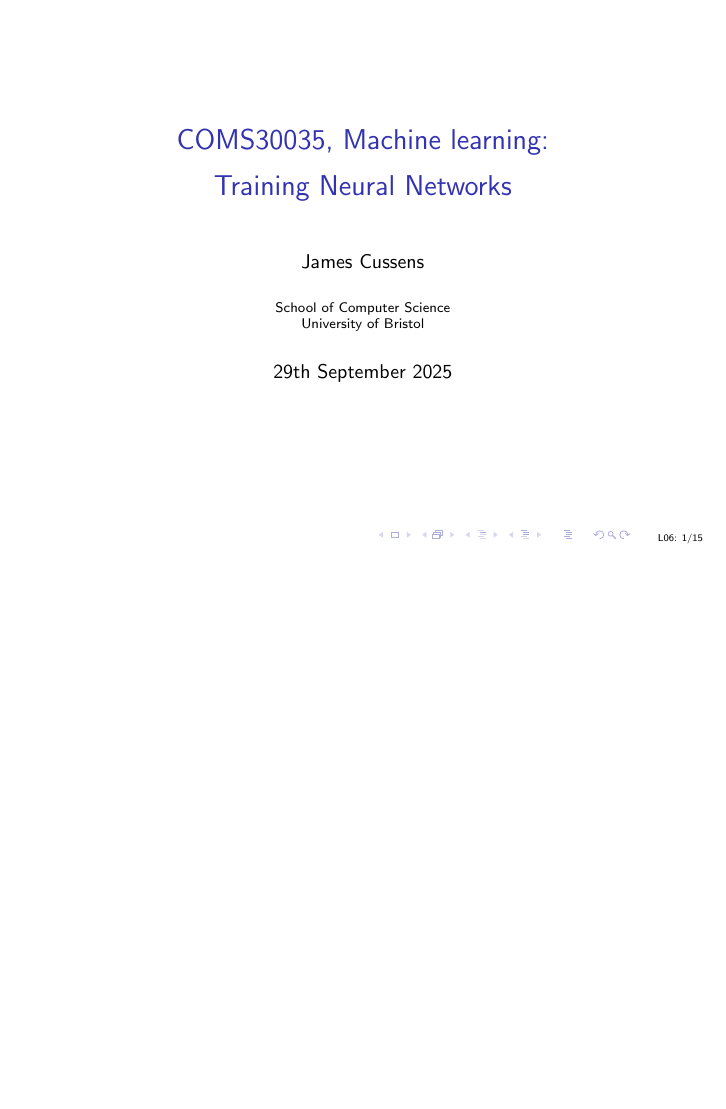
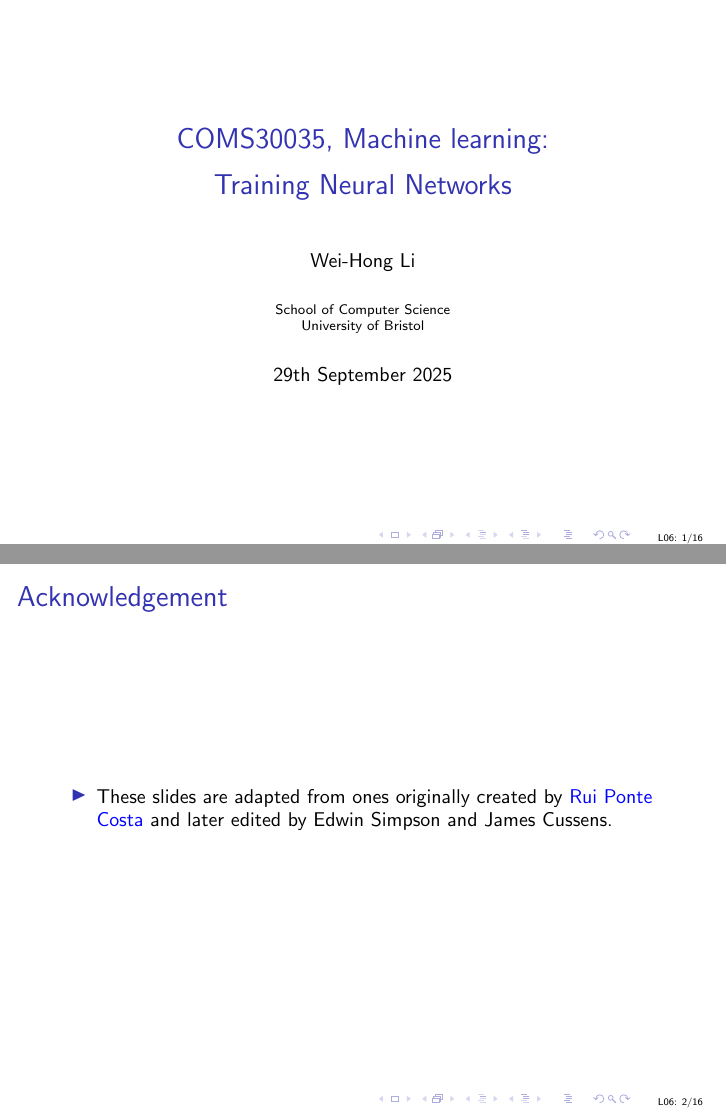
Before and after one commit to uob-COMS30035/uob-COMS30035.github.io, LaTeX slides (lectures/lect06/lect06.tex, which reads lectures/lect06/preamble.tex): page 1 of 16 before the commit and pages 1 and 2 of 17 after it, the two joined at a grey line, the shorter picture padded with empty space. Compiled offline with pdfLaTeX.

Commit message:
update slide 06

```diff
--- a/lectures/lect06/lect06.tex
+++ b/lectures/lect06/lect06.tex
@@ -3,7 +3,25 @@
 \newcommand{\lectnum}{L06}
 \newcommand{\lecttitle}{Training Neural Networks}
 
-\input{../preamble.tex}
+\input{preamble.tex}
+
+\begin{document}
+%%%%%%%%%%%%%%%%%%%%%%%%%%%%%%%%%%%%%%%%%%%%%%%%%%%%%%%%%%%%%%%%%%%%%%
+
+\begin{frame}
+  \titlepage
+\end{frame}
+%%%%%%%%%%%%%%%%%%%%%%%%%%%%%%%%%%%%%%%%%%%%%%%%%%%%%%%%%%%%%%%%%%%%%%
+\begin{titledslide}{Acknowledgement}
+
+  \begin{itemize}
+  \item These slides are adapted from ones originally created by
+    \href{https://www.dpag.ox.ac.uk/team/rui-ponte-costa}{Rui Ponte
+      Costa} and later edited by Edwin Simpson and James Cussens.
+  \end{itemize}
+
+\end{titledslide}
+
 %%%%%%%%%%%%%%%%%%%%%%%%%%%%%%%%%%%%%%%%%%%%%%%%%%%%%%%%%%%%%%%%%%%%%%
 \begin{titledslide}{Problems and solutions when training neural networks}
 
--- /dev/null
+++ b/lectures/lect06/preamble.tex
@@ -0,0 +1,38 @@
+\usepackage{amsmath, amssymb, graphicx}
+\usepackage[]{algorithm2e}
+\usepackage{pdfpages}
+\usepackage{bm}
+\usepackage{relsize}
+\usepackage[british]{babel}
+\usepackage{tikz,tikzsymbols}
+\usepackage{hyperref}
+\usepackage{cancel}
+\usepackage{caption,subcaption}
+\usepackage{adjustbox}
+\usepackage{overpic}
+\usepackage[UKenglish]{isodate}
+
+\usetikzlibrary{arrows,decorations.markings}
+
+\newcommand{\bs}{\boldsymbol}
+
+
+\hypersetup{colorlinks,linkcolor=,urlcolor=blue}
+\newenvironment{titledslide}[1]{\begin{frame}\frametitle{#1}}{\end{frame}}
+
+\mode<presentation>{\setbeamercovered{transparent}}
+
+\setbeamertemplate{sidebar right}{}
+\setbeamertemplate{footline}{%
+\hfill\usebeamertemplate***{navigation symbols}
+\hspace{0.4cm}\lectnum: \insertframenumber{}/\inserttotalframenumber \hspace*{0.4cm}}
+
+\author{Wei-Hong Li}
+
+\title{COMS30035, Machine learning:\\ \vspace{5pt} \lecttitle}
+
+\institute{School of Computer Science\\University of Bristol}
+\date{29th September 2025}
+
+
+%%%%%%%%%%%%%%%%%%%%%%%%%%%%%%%%%%%%%%%%%%%%%%%%%%%%%%%%%%%%%%%%%%%%%%
```
Also changed, not shown: lectures/lect06/lect06.pdf, lectures/lect06/lect06.tex (2 more changed lines).
